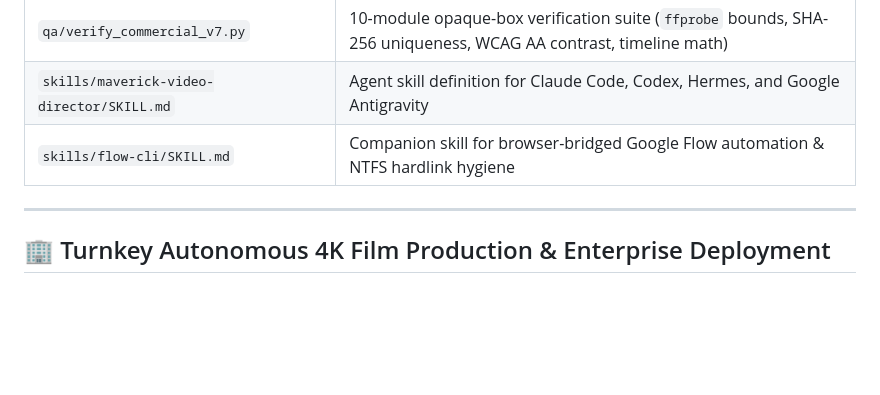
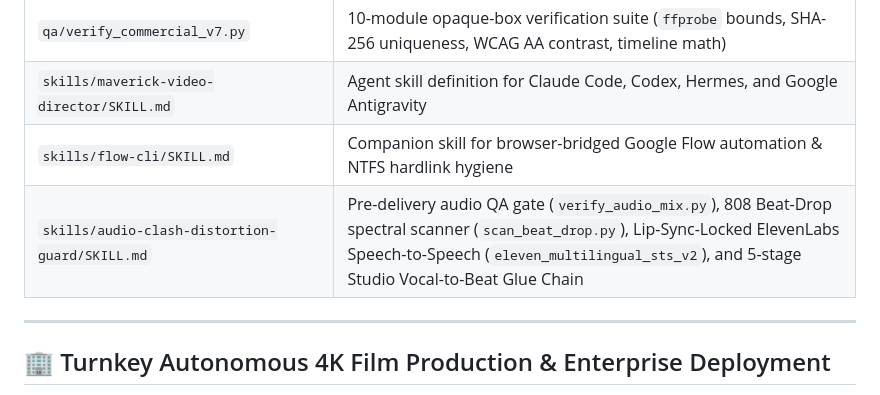
Before and after one commit to AIjennings/maverick-4k-video-director, a Markdown page: README.md, the part around the change. Drawn GitHub-style; blank space fills up the shorter version.

Commit message:
docs(readme): document audio-clash-distortion-guard skill and studio glue pipeline

```diff
--- a/README.md
+++ b/README.md
@@ -117,6 +117,7 @@ python cli/maverick.py ship
 | `qa/verify_commercial_v7.py` | 10-module opaque-box verification suite (`ffprobe` bounds, SHA-256 uniqueness, WCAG AA contrast, timeline math) |
 | `skills/maverick-video-director/SKILL.md` | Agent skill definition for Claude Code, Codex, Hermes, and Google Antigravity |
 | `skills/flow-cli/SKILL.md` | Companion skill for browser-bridged Google Flow automation & NTFS hardlink hygiene |
+| `skills/audio-clash-distortion-guard/SKILL.md` | Pre-delivery audio QA gate (`verify_audio_mix.py`), 808 Beat-Drop spectral scanner (`scan_beat_drop.py`), Lip-Sync-Locked ElevenLabs Speech-to-Speech (`eleven_multilingual_sts_v2`), and 5-stage Studio Vocal-to-Beat Glue Chain |
 
 ---
 
```
